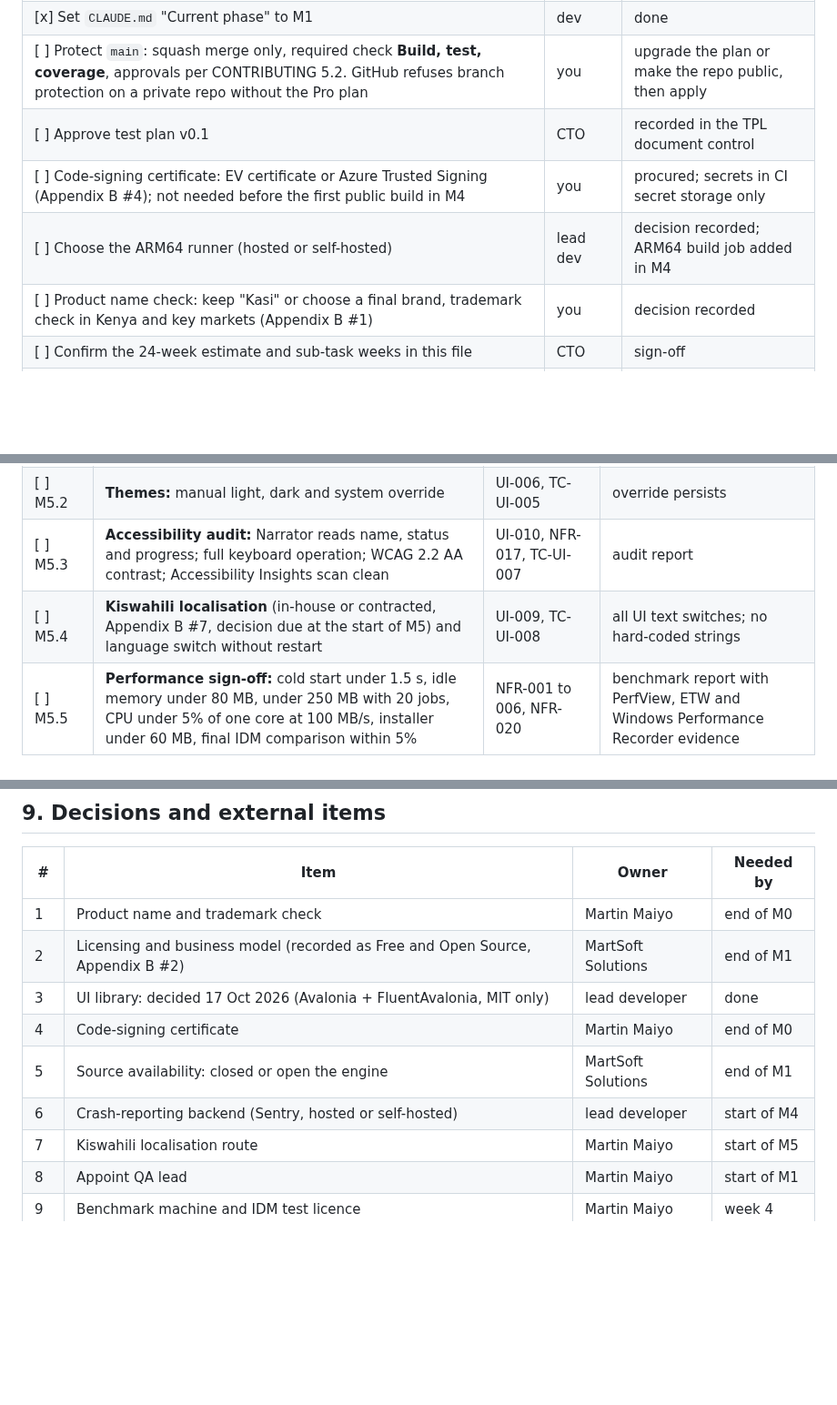
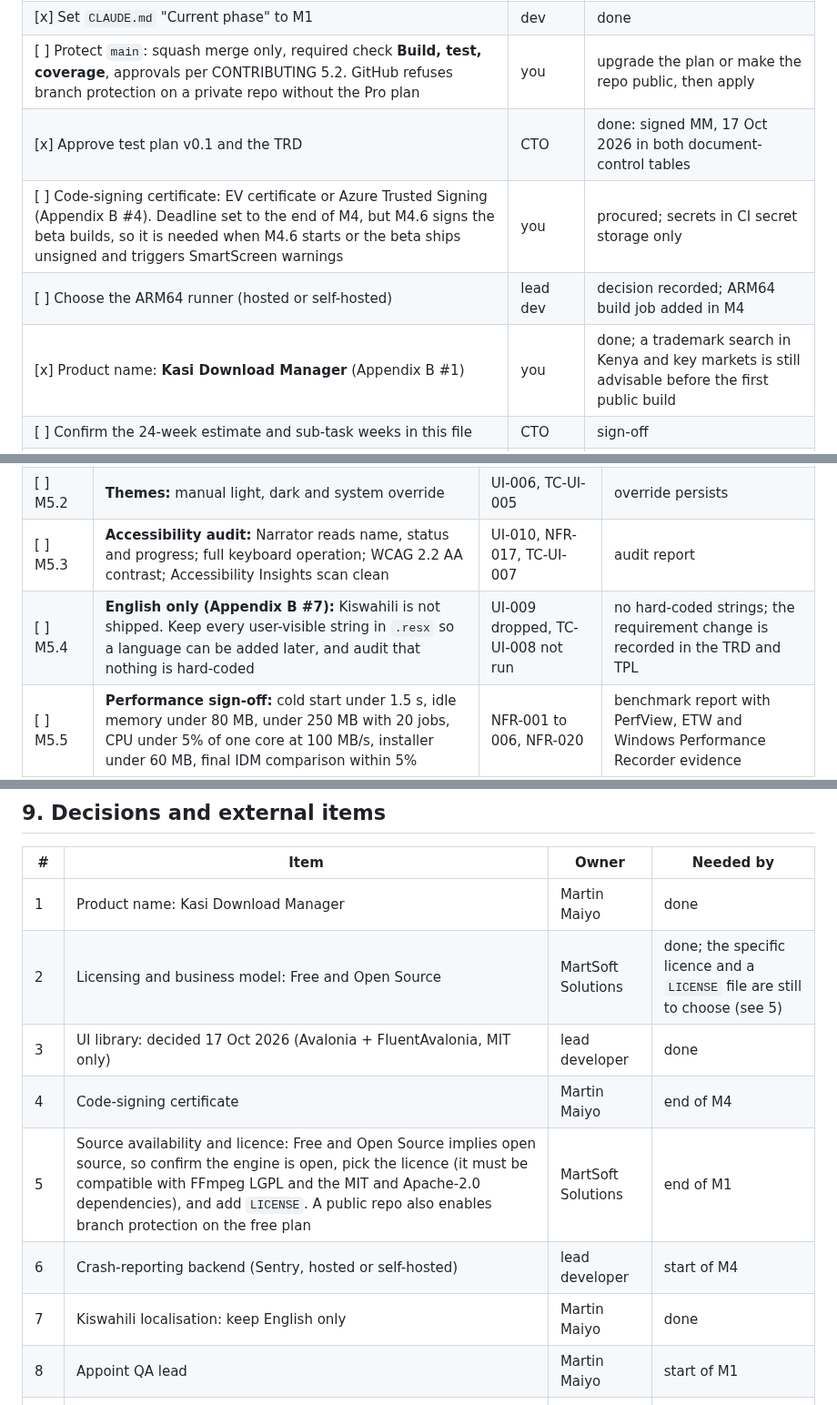
Before and after one commit to emartsoft/kasi-dm, a Markdown page: plan.md, 3 parts joined by grey strips. Shown at 91% size. Drawn GitHub-style; blank space fills up the shorter version.

Commit message:
docs: record test plan approval and the product, licence, signing and localisation decisions
Commits the CTO sign-off on the TRD and TPL and the Appendix B decisions: product name, Free and Open Source,
code-signing deadline moved to the end of M4, Kiswahili dropped (English only). plan.md follows the decisions:
UI-009 is dropped from v1.0, M5.4 becomes an English-only string audit, and the licence choice is called out.

```diff
--- a/plan.md
+++ b/plan.md
@@ -64,10 +64,10 @@ M0 is **closed for engineering** (2026-10-17): PRs #1 to #5 are squash-merged in
 | [x] Defect tracker: `bug`, `needs-triage`, `security` and four `severity:` labels created; bug template has severity and linked-test-case fields | dev | done |
 | [x] Set `CLAUDE.md` "Current phase" to M1 | dev | done |
 | [ ] Protect `main`: squash merge only, required check **Build, test, coverage**, approvals per CONTRIBUTING 5.2. GitHub refuses branch protection on a private repo without the Pro plan | you | upgrade the plan or make the repo public, then apply |
-| [ ] Approve test plan v0.1 | CTO | recorded in the TPL document control |
-| [ ] Code-signing certificate: EV certificate or Azure Trusted Signing (Appendix B #4); not needed before the first public build in M4 | you | procured; secrets in CI secret storage only |
+| [x] Approve test plan v0.1 and the TRD | CTO | done: signed MM, 17 Oct 2026 in both document-control tables |
+| [ ] Code-signing certificate: EV certificate or Azure Trusted Signing (Appendix B #4). Deadline set to the end of M4, but M4.6 signs the beta builds, so it is needed when M4.6 starts or the beta ships unsigned and triggers SmartScreen warnings | you | procured; secrets in CI secret storage only |
 | [ ] Choose the ARM64 runner (hosted or self-hosted) | lead dev | decision recorded; ARM64 build job added in M4 |
-| [ ] Product name check: keep "Kasi" or choose a final brand, trademark check in Kenya and key markets (Appendix B #1) | you | decision recorded |
+| [x] Product name: **Kasi Download Manager** (Appendix B #1) | you | done; a trademark search in Kenya and key markets is still advisable before the first public build |
 | [ ] Confirm the 24-week estimate and sub-task weeks in this file | CTO | sign-off |
 | [ ] Verify Native AOT publish of `Kasi.NativeHost` (link step failed on the author's machine: `vswhere.exe` not found); moves to M2 when the host has code | dev | `dotnet publish -r win-x64` succeeds locally or in CI |
 
@@ -192,7 +192,7 @@ Suggested order by week: 3 (M1.1 to M1.3, CI Ubuntu leg), 4 (M1.4, M1.5 logic),
 | [ ] M5.1 | **Grid polish:** configurable and persisted columns and sort, search and filter within 100 ms for 10,000 jobs | UI-007, UI-008, NFR-006, TC-UI-006 | frames under 16 ms with 20 jobs updating |
 | [ ] M5.2 | **Themes:** manual light, dark and system override | UI-006, TC-UI-005 | override persists |
 | [ ] M5.3 | **Accessibility audit:** Narrator reads name, status and progress; full keyboard operation; WCAG 2.2 AA contrast; Accessibility Insights scan clean | UI-010, NFR-017, TC-UI-007 | audit report |
-| [ ] M5.4 | **Kiswahili localisation** (in-house or contracted, Appendix B #7, decision due at the start of M5) and language switch without restart | UI-009, TC-UI-008 | all UI text switches; no hard-coded strings |
+| [ ] M5.4 | **English only (Appendix B #7):** Kiswahili is not shipped. Keep every user-visible string in `.resx` so a language can be added later, and audit that nothing is hard-coded | UI-009 dropped, TC-UI-008 not run | no hard-coded strings; the requirement change is recorded in the TRD and TPL |
 | [ ] M5.5 | **Performance sign-off:** cold start under 1.5 s, idle memory under 80 MB, under 250 MB with 20 jobs, CPU under 5% of one core at 100 MB/s, installer under 60 MB, final IDM comparison within 5% | NFR-001 to 006, NFR-020 | benchmark report with PerfView, ETW and Windows Performance Recorder evidence |
 | [ ] M5.6 | **Full regression and compatibility matrix**; final fault-injection run | NFR-007, NFR-014, NFR-015 | all suites green on the release candidate |
 | [ ] M5.7 | **Usability sessions:** first download from install in under 2 minutes for a new user (5 moderated users) | NFR-016 | session report |
@@ -213,13 +213,13 @@ Suggested order by week: 3 (M1.1 to M1.3, CI Ubuntu leg), 4 (M1.4, M1.5 logic),
 
 | # | Item | Owner | Needed by |
 | --- | --- | --- | --- |
-| 1 | Product name and trademark check | Martin Maiyo | end of M0 |
-| 2 | Licensing and business model (recorded as Free and Open Source, Appendix B #2) | MartSoft Solutions | end of M1 |
+| 1 | Product name: Kasi Download Manager | Martin Maiyo | done |
+| 2 | Licensing and business model: Free and Open Source | MartSoft Solutions | done; the specific licence and a `LICENSE` file are still to choose (see 5) |
 | 3 | UI library: decided 17 Oct 2026 (Avalonia + FluentAvalonia, MIT only) | lead developer | done |
-| 4 | Code-signing certificate | Martin Maiyo | end of M0 |
-| 5 | Source availability: closed or open the engine | MartSoft Solutions | end of M1 |
+| 4 | Code-signing certificate | Martin Maiyo | end of M4 |
+| 5 | Source availability and licence: Free and Open Source implies open source, so confirm the engine is open, pick the licence (it must be compatible with FFmpeg LGPL and the MIT and Apache-2.0 dependencies), and add `LICENSE`. A public repo also enables branch protection on the free plan | MartSoft Solutions | end of M1 |
 | 6 | Crash-reporting backend (Sentry, hosted or self-hosted) | lead developer | start of M4 |
-| 7 | Kiswahili localisation route | Martin Maiyo | start of M5 |
+| 7 | Kiswahili localisation: keep English only | Martin Maiyo | done |
 | 8 | Appoint QA lead | Martin Maiyo | start of M1 |
 | 9 | Benchmark machine and IDM test licence | Martin Maiyo | week 4 |
 | 10 | ARM64 runner | lead developer | end of M0 |
```
Also changed, not shown: other parts of plan.md (+2 -2 lines), docs/specs/KASI-TPL-2026-001.md (+1 -1 lines), docs/specs/KASI-TRD-2026-001.md (+1 -1 lines).
